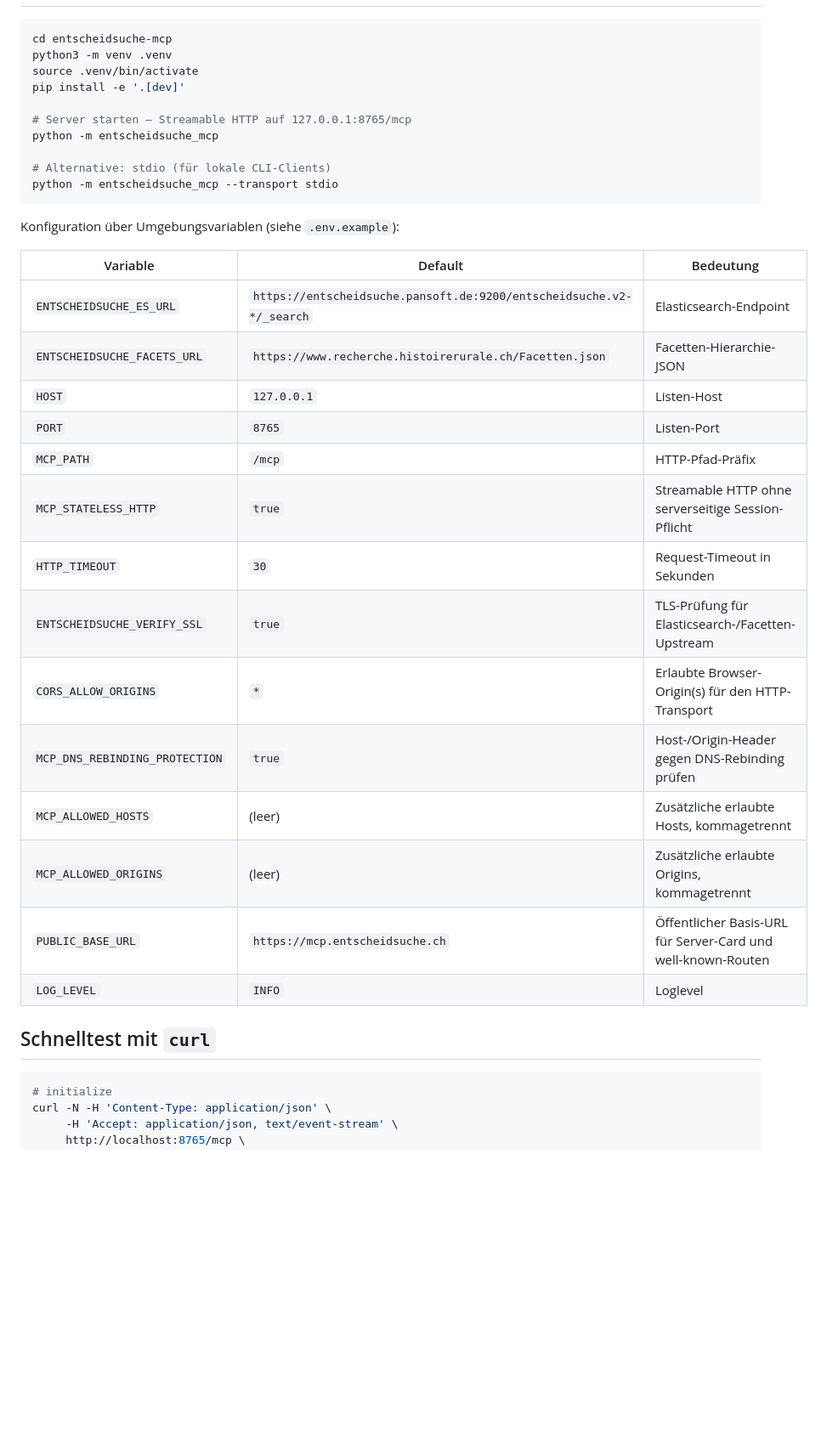
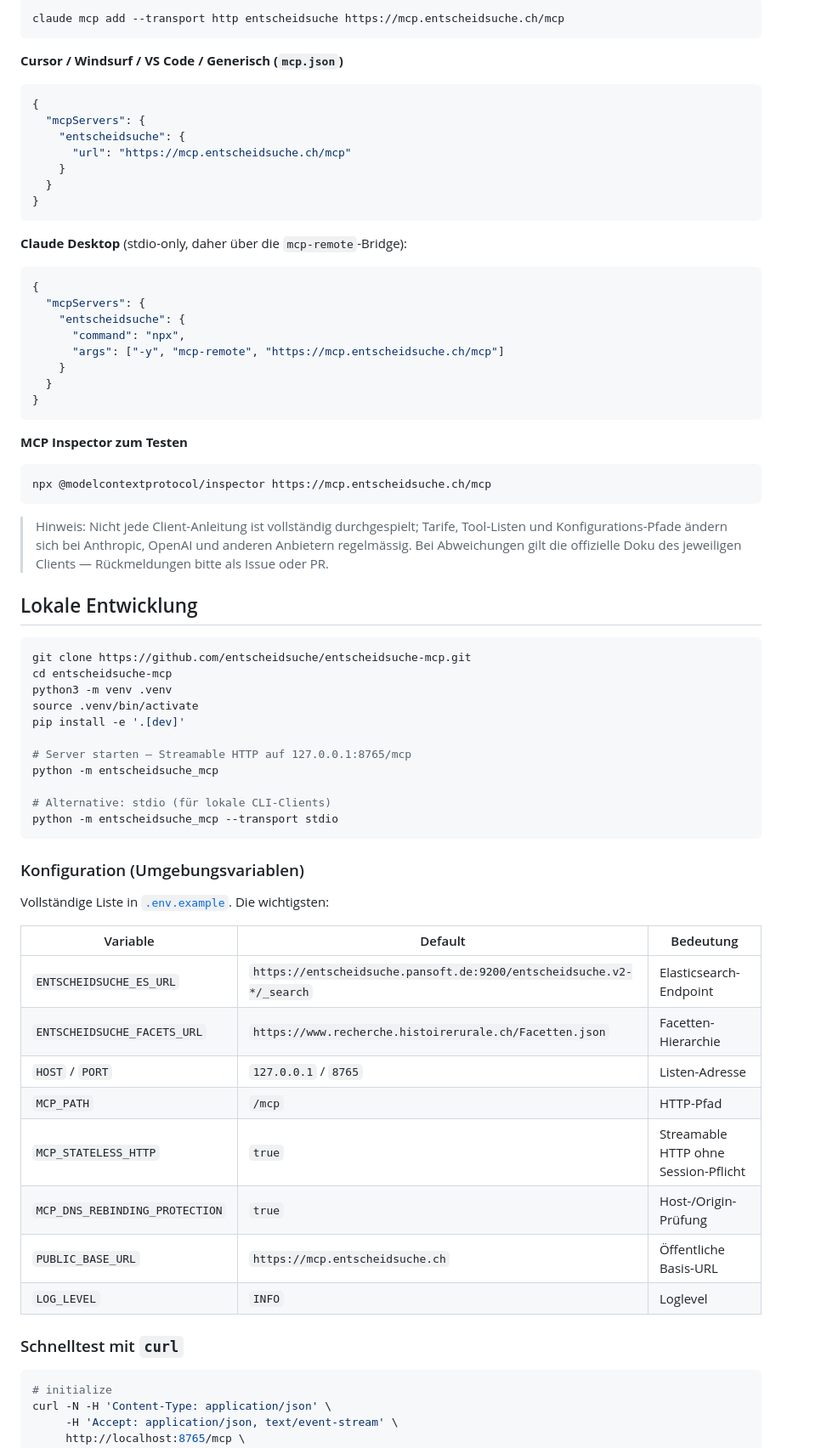
Before and after one commit to entscheidsuche/entscheidsuche-mcp, a Markdown page: README.md, the part around one of its changes. Shown at 85% size. Drawn GitHub-style; blank space fills up the shorter version.

````diff
--- a/README.md
+++ b/README.md
@@ -52,5 +113,49 @@ Vollständige Schnittstellenbeschreibung: [docs/API.md](docs/API.md).
 
 ```bash
+claude mcp add --transport http entscheidsuche https://mcp.entscheidsuche.ch/mcp
+```
+
+**Cursor / Windsurf / VS Code / Generisch (`mcp.json`)**
+
+```json
+{
+  "mcpServers": {
+    "entscheidsuche": {
+      "url": "https://mcp.entscheidsuche.ch/mcp"
+    }
+  }
+}
+```
+
+**Claude Desktop** (stdio-only, daher über die `mcp-remote`-Bridge):
+
+```json
+{
+  "mcpServers": {
+    "entscheidsuche": {
+      "command": "npx",
+      "args": ["-y", "mcp-remote", "https://mcp.entscheidsuche.ch/mcp"]
+    }
+  }
+}
+```
+
+**MCP Inspector zum Testen**
+
+```bash
+npx @modelcontextprotocol/inspector https://mcp.entscheidsuche.ch/mcp
+```
+
+> Hinweis: Nicht jede Client-Anleitung ist vollständig durchgespielt;
+> Tarife, Tool-Listen und Konfigurations-Pfade ändern sich bei Anthropic,
+> OpenAI und anderen Anbietern regelmässig. Bei Abweichungen gilt die
+> offizielle Doku des jeweiligen Clients — Rückmeldungen bitte als
+> Issue oder PR.
+
+## Lokale Entwicklung
+
+```bash
+git clone https://github.com/entscheidsuche/entscheidsuche-mcp.git
 cd entscheidsuche-mcp
 python3 -m venv .venv
 source .venv/bin/activate
@@ -63,26 +168,22 @@ python -m entscheidsuche_mcp
 python -m entscheidsuche_mcp --transport stdio
 ```
 
-Konfiguration über Umgebungsvariablen (siehe `.env.example`):
+### Konfiguration (Umgebungsvariablen)
+
+Vollständige Liste in [`.env.example`](.env.example). Die wichtigsten:
 
 | Variable | Default | Bedeutung |
 | --- | --- | --- |
 | `ENTSCHEIDSUCHE_ES_URL` | `https://entscheidsuche.pansoft.de:9200/entscheidsuche.v2-*/_search` | Elasticsearch-Endpoint |
-| `ENTSCHEIDSUCHE_FACETS_URL` | `https://www.recherche.histoirerurale.ch/Facetten.json` | Facetten-Hierarchie-JSON |
-| `HOST` | `127.0.0.1` | Listen-Host |
-| `PORT` | `8765` | Listen-Port |
-| `MCP_PATH` | `/mcp` | HTTP-Pfad-Präfix |
-| `MCP_STATELESS_HTTP` | `true` | Streamable HTTP ohne serverseitige Session-Pflicht |
-| `HTTP_TIMEOUT` | `30` | Request-Timeout in Sekunden |
-| `ENTSCHEIDSUCHE_VERIFY_SSL` | `true` | TLS-Prüfung für Elasticsearch-/Facetten-Upstream |
-| `CORS_ALLOW_ORIGINS` | `*` | Erlaubte Browser-Origin(s) für den HTTP-Transport |
-| `MCP_DNS_REBINDING_PROTECTION` | `true` | Host-/Origin-Header gegen DNS-Rebinding prüfen |
-| `MCP_ALLOWED_HOSTS` | (leer) | Zusätzliche erlaubte Hosts, kommagetrennt |
-| `MCP_ALLOWED_ORIGINS` | (leer) | Zusätzliche erlaubte Origins, kommagetrennt |
-| `PUBLIC_BASE_URL` | `https://mcp.entscheidsuche.ch` | Öffentlicher Basis-URL für Server-Card und well-known-Routen |
+| `ENTSCHEIDSUCHE_FACETS_URL` | `https://www.recherche.histoirerurale.ch/Facetten.json` | Facetten-Hierarchie |
+| `HOST` / `PORT` | `127.0.0.1` / `8765` | Listen-Adresse |
+| `MCP_PATH` | `/mcp` | HTTP-Pfad |
+| `MCP_STATELESS_HTTP` | `true` | Streamable HTTP ohne Session-Pflicht |
+| `MCP_DNS_REBINDING_PROTECTION` | `true` | Host-/Origin-Prüfung |
+| `PUBLIC_BASE_URL` | `https://mcp.entscheidsuche.ch` | Öffentliche Basis-URL |
 | `LOG_LEVEL` | `INFO` | Loglevel |
 
-## Schnelltest mit `curl`
+### Schnelltest mit `curl`
 
 ```bash
 # initialize
````
Also changed, not shown: other parts of README.md (+163 -125 lines).
